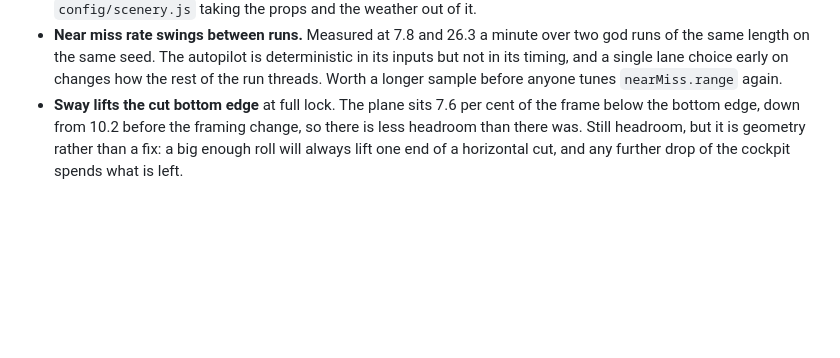
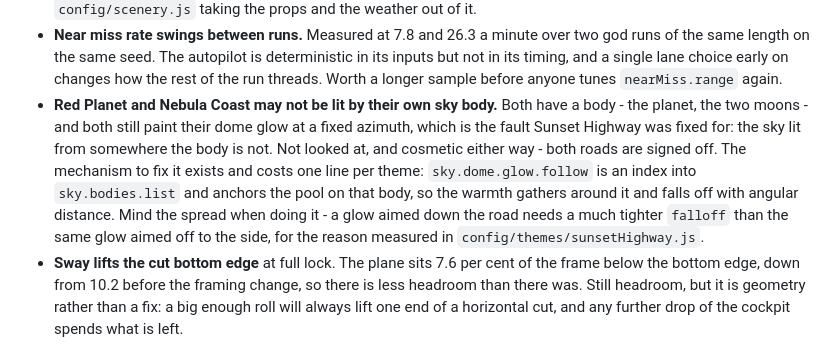
Before and after one commit to financialmoneytools-tech/neonride, a Markdown page: STATUS.md, the part around the change. GitHub-like rendering; blank space fills up the shorter version.

Commit message:
docs: the other two roads with a sky body may not be lit by it
Co-Authored-By: Claude Opus 5 (1M context) <noreply@anthropic.com>

```diff
--- a/STATUS.md
+++ b/STATUS.md
@@ -358,6 +358,17 @@ that chose a source by frame shape, and the second (tall) framing profile.
   deterministic in its inputs but not in its timing, and a single lane choice
   early on changes how the rest of the run threads. Worth a longer sample before
   anyone tunes `nearMiss.range` again.
+- **Red Planet and Nebula Coast may not be lit by their own sky body.** Both
+  have a body - the planet, the two moons - and both still paint their dome
+  glow at a fixed azimuth, which is the fault Sunset Highway was fixed for:
+  the sky lit from somewhere the body is not. Not looked at, and cosmetic
+  either way - both roads are signed off. The mechanism to fix it exists and
+  costs one line per theme: `sky.dome.glow.follow` is an index into
+  `sky.bodies.list` and anchors the pool on that body, so the warmth gathers
+  around it and falls off with angular distance. Mind the spread when doing
+  it - a glow aimed down the road needs a much tighter `falloff` than the same
+  glow aimed off to the side, for the reason measured in
+  `config/themes/sunsetHighway.js`.
 - **Sway lifts the cut bottom edge** at full lock. The plane sits 7.6 per cent
   of the frame below the bottom edge, down from 10.2 before the framing change,
   so there is less headroom than there was. Still headroom, but it is geometry
```
